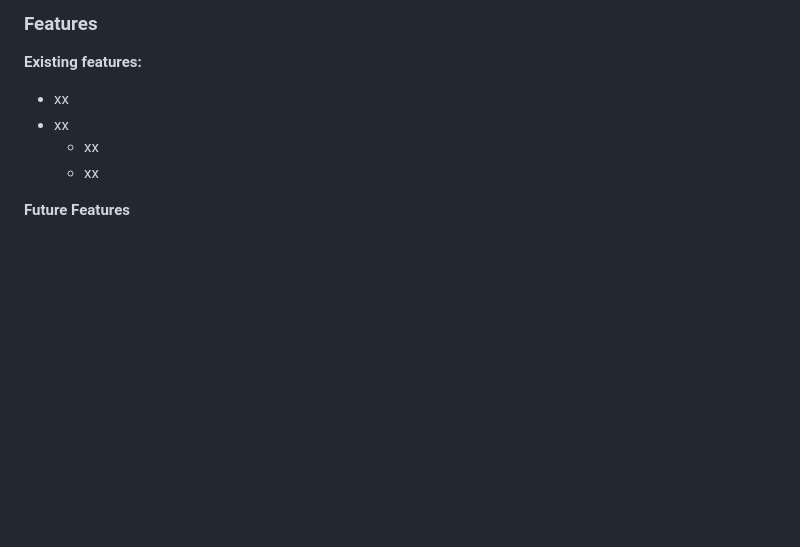
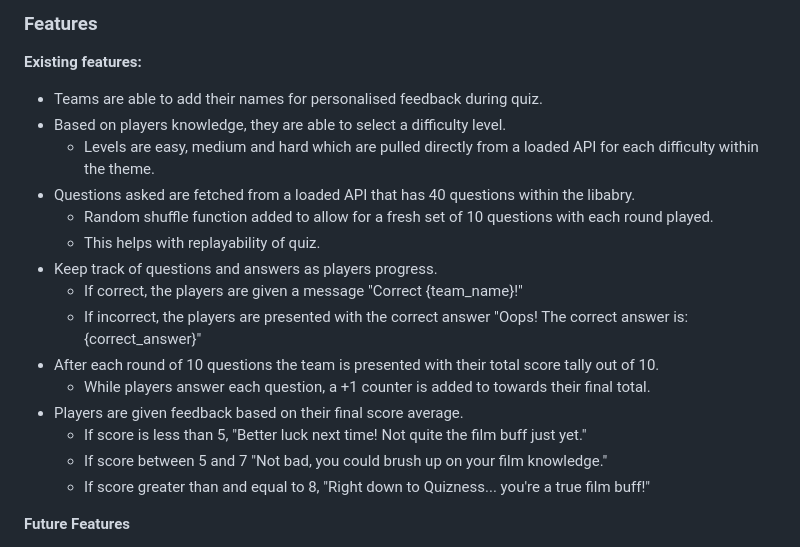
Before and after one commit to SchoemanClaudia/RiskyQuizness, a Markdown page: README.md, the part around the change. Rendered like a GitHub page; blank space fills up the shorter version.

Commit message:
Add existing features to ReadMe

```diff
--- a/README.md
+++ b/README.md
@@ -41,10 +41,21 @@ Live Link: https://risky-quizness-c9032af3d3e3.herokuapp.com/
 ### Features
 
 __Existing features:__
-- xx
-- xx
-  - xx
-  - xx
+- Teams are able to add their names for personalised feedback during quiz.
+- Based on players knowledge, they are able to select a difficulty level.
+  - Levels are easy, medium and hard which are pulled directly from a loaded API for each difficulty within the theme.
+- Questions asked are fetched from a loaded API that has 40 questions within the libabry.
+  - Random shuffle function added to allow for a fresh set of 10 questions with each round played.
+  - This helps with replayability of quiz.
+- Keep track of questions and answers as players progress.
+  - If correct, the players are given a message "Correct {team_name}!"
+  - If incorrect, the players are presented with the correct answer "Oops! The correct answer is: {correct_answer}"
+- After each round of 10 questions the team is presented with their total score tally out of 10.
+  - While players answer each question, a +1 counter is added to towards their final total.
+- Players are given feedback based on their final score average.
+  - If score is less than 5, "Better luck next time! Not quite the film buff just yet."
+  - If score between 5 and 7 "Not bad, you could brush up on your film knowledge."
+  - If score greater than and equal to 8, "Right down to Quizness... you're a true film buff!"
 
 __Future Features__
 - xx
```
